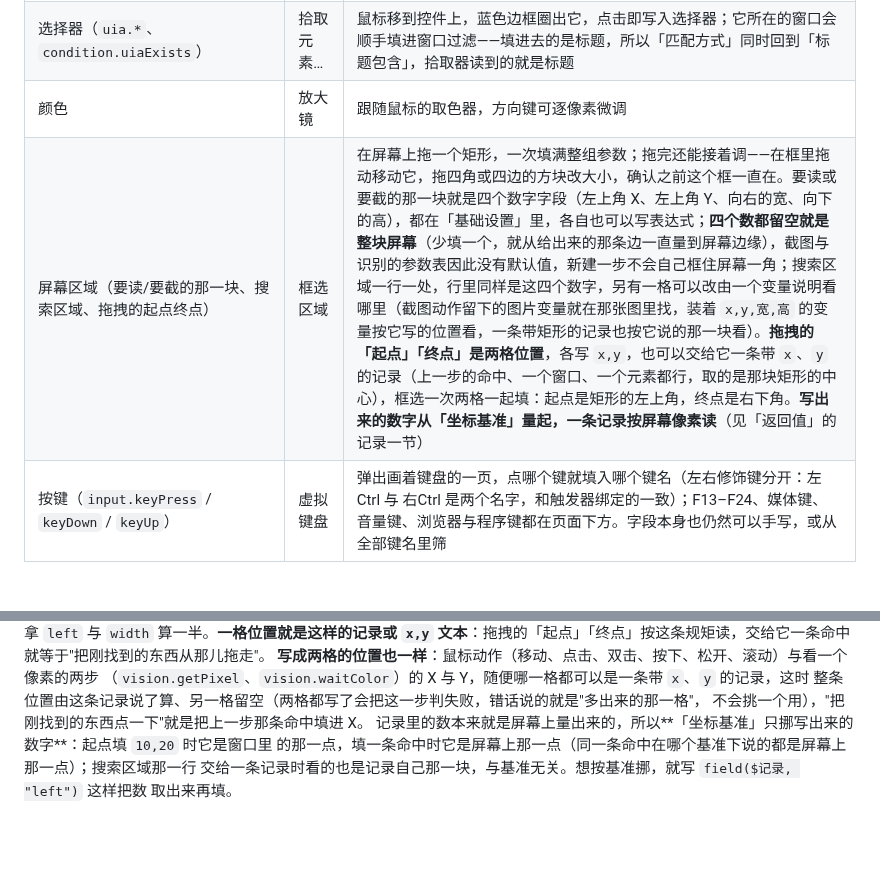
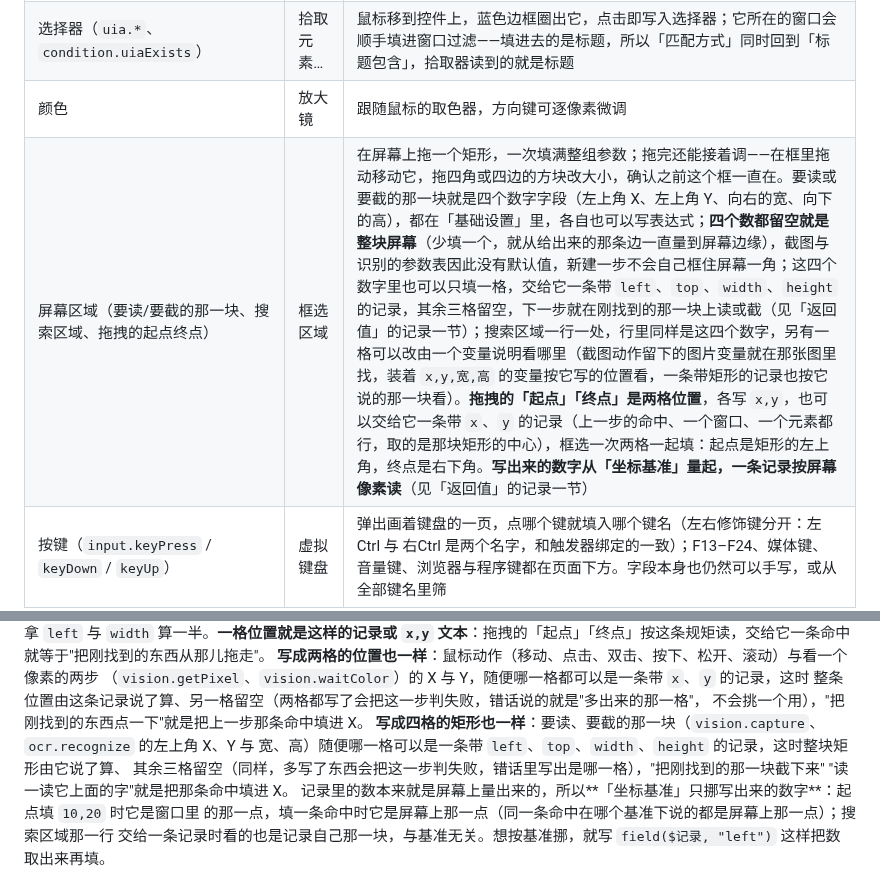
Before and after one commit to ilpoint/WhaleGenie, a Markdown page: doc/manual.md, 2 parts joined by grey strips. GitHub-like rendering; blank space fills up the shorter version.

Commit message:
说明：手册与 AGENTS.md 写上"哪一块"也收一条记录
手册「返回值」里那段补上四格矩形那一条：要读、要截的那一块（vision.capture 与 ocr.recognize 的左上角
X、Y 与宽、高）随便哪一格可以是一条带 left、top、width、height 的记录，其余三格留空，多写了东西会
判失败并说出是哪一格；「屏幕区域」那张表里也提一句，说要读要截的那四个数字里可以只填一格、交给它一条
记录。AGENTS.md 的「值的读法与形状」跟着补这一条。

```diff
--- a/doc/manual.md
+++ b/doc/manual.md
@@ -36,7 +36,7 @@
 | 窗口（`window.*`、`vision.captureWindow`、`uia.*` 与两个元素条件、`condition.windowExists`、看屏幕的步骤与鼠标动作的基准窗口、后台输入的目标窗口、窗口触发器） | 拾取窗口… | 列出当前打开的窗口（标题、程序、大小、是否最小化/最大化），可按标题或程序筛选，回车或双击选中；「匹配内容」框下面还会列出**这一步现在会认到的窗口**（按「匹配内容」与「匹配方式」当场算，随改动自动重读，旁边有「刷新」），写宏时不必先跑一遍才知道认的是哪个窗口（列出来的每个窗口都在屏幕上框出来，最多五个，最小化的除外，窗口被拖到别处框就跟着走）。**认哪个窗口全程序只有一套问法**：「匹配内容」是要找的那段文字（步骤里可以写 `$变量`，只做替换、不写算式；触发器那一格是纯文本），「匹配方式」说这段文字和窗口的什么比、怎么比：标题上有五档——包含（默认）、开头、结尾、等于、正则，进程名与窗口类名各两档——包含、等于（与别处比文字用的是同一批词，见「怎么比文字」）。标题随打开的文档或界面语言会变时，改用进程名或窗口类名就认得住；选「标题正则」时字段名不变，正则写坏了当场在列表里报出来。`uia.*` 的元素动作、看屏幕的步骤（找图、找色、找文字、截图…）与鼠标动作把「坐标基准」选成窗口或客户区时的基准窗口、输入动作（`input.*`）把「输入方式」选成后台消息时的「目标窗口」，以及窗口触发器，用的都是这同一对（后几处在「高级设置」里，框下面也有同一份窗口列表；选前台或驱动级时这一步根本不读那个窗口，两格也就不问）。列出窗口（`window.list`）同样用它俩：留空**列出所有窗口**（别的窗口动作留空是"最前面那个"），它另有一格「每个窗口都读程序名与类名（慢）」（在「高级设置」里，默认关）：关着时每条记录只读标题、句柄与矩形，程序名与类名两格留空 |
 | 选择器（`uia.*`、`condition.uiaExists`） | 拾取元素… | 鼠标移到控件上，蓝色边框圈出它，点击即写入选择器；它所在的窗口会顺手填进窗口过滤——填进去的是标题，所以「匹配方式」同时回到「标题包含」，拾取器读到的就是标题 |
 | 颜色 | 放大镜 | 跟随鼠标的取色器，方向键可逐像素微调 |
-| 屏幕区域（要读/要截的那一块、搜索区域、拖拽的起点终点） | 框选区域 | 在屏幕上拖一个矩形，一次填满整组参数；拖完还能接着调——在框里拖动移动它，拖四角或四边的方块改大小，确认之前这个框一直在。要读或要截的那一块就是四个数字字段（左上角 X、左上角 Y、向右的宽、向下的高），都在「基础设置」里，各自也可以写表达式；**四个数都留空就是整块屏幕**（少填一个，就从给出来的那条边一直量到屏幕边缘），截图与识别的参数表因此没有默认值，新建一步不会自己框住屏幕一角；搜索区域一行一处，行里同样是这四个数字，另有一格可以改由一个变量说明看哪里（截图动作留下的图片变量就在那张图里找，装着 `x,y,宽,高` 的变量按它写的位置看，一条带矩形的记录也按它说的那一块看）。**拖拽的「起点」「终点」是两格位置**，各写 `x,y`，也可以交给它一条带 `x`、`y` 的记录（上一步的命中、一个窗口、一个元素都行，取的是那块矩形的中心），框选一次两格一起填：起点是矩形的左上角，终点是右下角。**写出来的数字从「坐标基准」量起，一条记录按屏幕像素读**（见「返回值」的记录一节） |
+| 屏幕区域（要读/要截的那一块、搜索区域、拖拽的起点终点） | 框选区域 | 在屏幕上拖一个矩形，一次填满整组参数；拖完还能接着调——在框里拖动移动它，拖四角或四边的方块改大小，确认之前这个框一直在。要读或要截的那一块就是四个数字字段（左上角 X、左上角 Y、向右的宽、向下的高），都在「基础设置」里，各自也可以写表达式；**四个数都留空就是整块屏幕**（少填一个，就从给出来的那条边一直量到屏幕边缘），截图与识别的参数表因此没有默认值，新建一步不会自己框住屏幕一角；这四个数字里也可以只填一格，交给它一条带 `left`、`top`、`width`、`height` 的记录，其余三格留空，下一步就在刚找到的那一块上读或截（见「返回值」的记录一节）；搜索区域一行一处，行里同样是这四个数字，另有一格可以改由一个变量说明看哪里（截图动作留下的图片变量就在那张图里找，装着 `x,y,宽,高` 的变量按它写的位置看，一条带矩形的记录也按它说的那一块看）。**拖拽的「起点」「终点」是两格位置**，各写 `x,y`，也可以交给它一条带 `x`、`y` 的记录（上一步的命中、一个窗口、一个元素都行，取的是那块矩形的中心），框选一次两格一起填：起点是矩形的左上角，终点是右下角。**写出来的数字从「坐标基准」量起，一条记录按屏幕像素读**（见「返回值」的记录一节） |
 | 按键（`input.keyPress` / `keyDown` / `keyUp`） | 虚拟键盘 | 弹出画着键盘的一页，点哪个键就填入哪个键名（左右修饰键分开：左Ctrl 与 右Ctrl 是两个名字，和触发器绑定的一致）；F13–F24、媒体键、音量键、浏览器与程序键都在页面下方。字段本身也仍然可以手写，或从全部键名里筛 |
 | 手柄控件（`gamepad.*`） | 虚拟手柄 | 弹出画着手柄的一页：按键点在键上，摇杆和扳机点在哪一根上就填哪一侧 |
 | 变量（任何可以填变量的字段） | 变量 / 用表达式取值 | 弹出变量墙：按本宏 / 共享 / 鲸灵自带 / 步骤结局筛，点一个就插到光标处——要的是变量名本身的字段（变量名、列表变量、计数变量）插名字，别处连 `$` 一起插。悬浮在按钮上能看见它是什么、装什么、是哪一步留下的。**字段上直接弹出的名单只列你自己的变量与共享变量**，形式跟着这个字段的用法走（写名字的给名字，读值的给 `$名字`）；鲸灵自带的与步骤结局在那面墙的「系统」「步骤结局」页里，手写照样读得出来。整段值被当作一个值读的字段（路径、能写算式的文本）在墙上还多一个「用表达式取值」：不插名字，改打开表达式编辑器，算出来的值直接写回这个字段；写变量名的字段与认窗口的字段没有这个按钮——那里写算式会变成名字或变成要匹配的文字；区域那一行的变量格也没有，那里写的是矩形文字、图片变量名或一条装着矩形的记录，算式不会当作值读。拖拽的「起点」「终点」是同样的一格位置：`$名字` 在这里只做替换，要算的东西写到别处去 |
@@ -207,6 +207,10 @@ Esc 退回），双击画面在像素原本大小与适应窗口之间切换；
 （`vision.getPixel`、`vision.waitColor`）的 X 与 Y，随便哪一格都可以是一条带 `x`、`y` 的记录，这时
 整条位置由这条记录说了算、另一格留空（两格都写了会把这一步判失败，错话说的就是"多出来的那一格"，
 不会挑一个用），"把刚找到的东西点一下"就是把上一步那条命中填进 X。
+**写成四格的矩形也一样**：要读、要截的那一块（`vision.capture`、`ocr.recognize` 的左上角 X、Y 与
+宽、高）随便哪一格可以是一条带 `left`、`top`、`width`、`height` 的记录，这时整块矩形由它说了算、
+其余三格留空（同样，多写了东西会把这一步判失败，错话里写出是哪一格），"把刚找到的那一块截下来"
+"读一读它上面的字"就是把那条命中填进 X。
 记录里的数本来就是屏幕上量出来的，所以**「坐标基准」只挪写出来的数字**：起点填 `10,20` 时它是窗口里
 的那一点，填一条命中时它是屏幕上那一点（同一条命中在哪个基准下说的都是屏幕上那一点）；搜索区域那一行
 交给一条记录时看的也是记录自己那一块，与基准无关。想按基准挪，就写 `field($记录, "left")` 这样把数
```
Also changed, not shown: AGENTS.md (+2 -0 lines).
